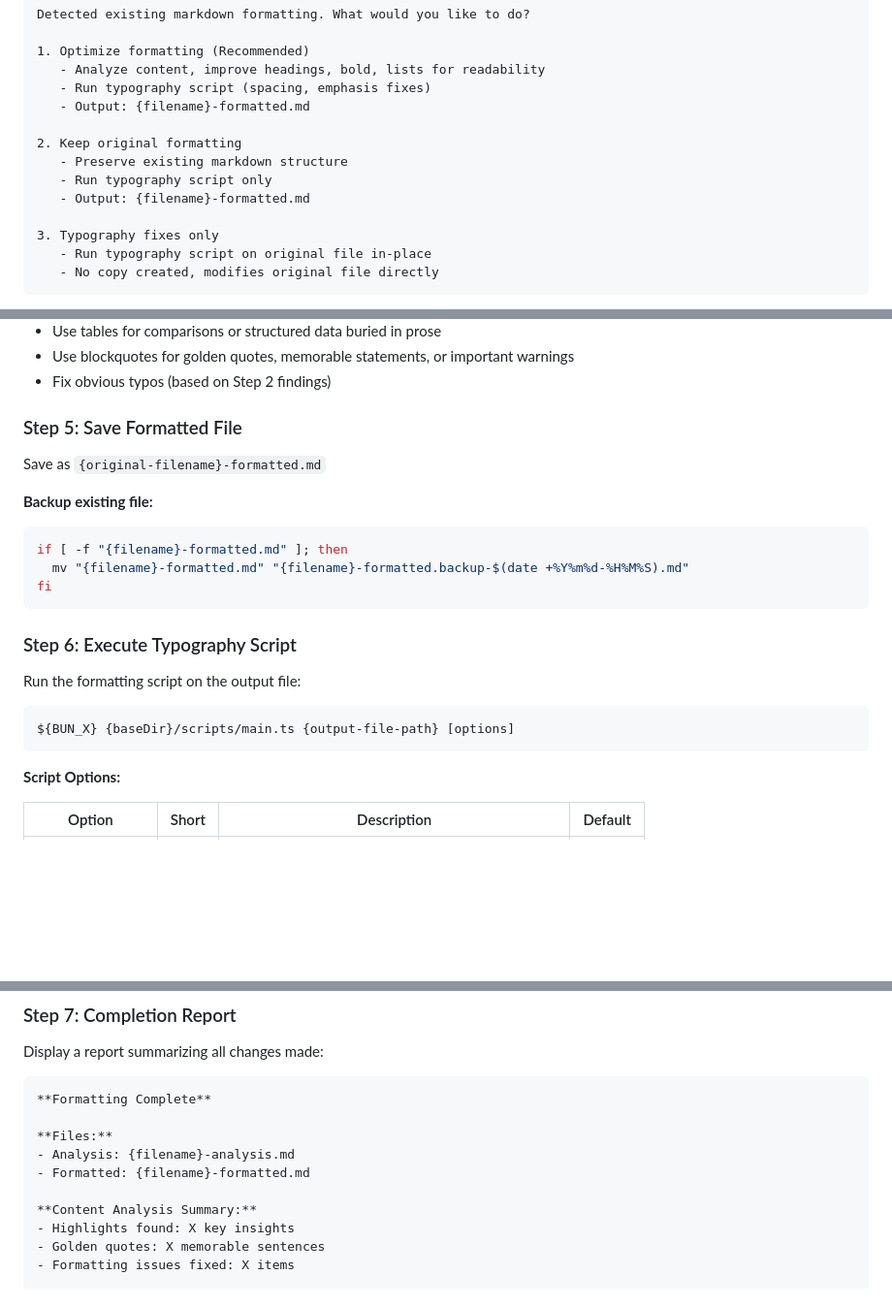
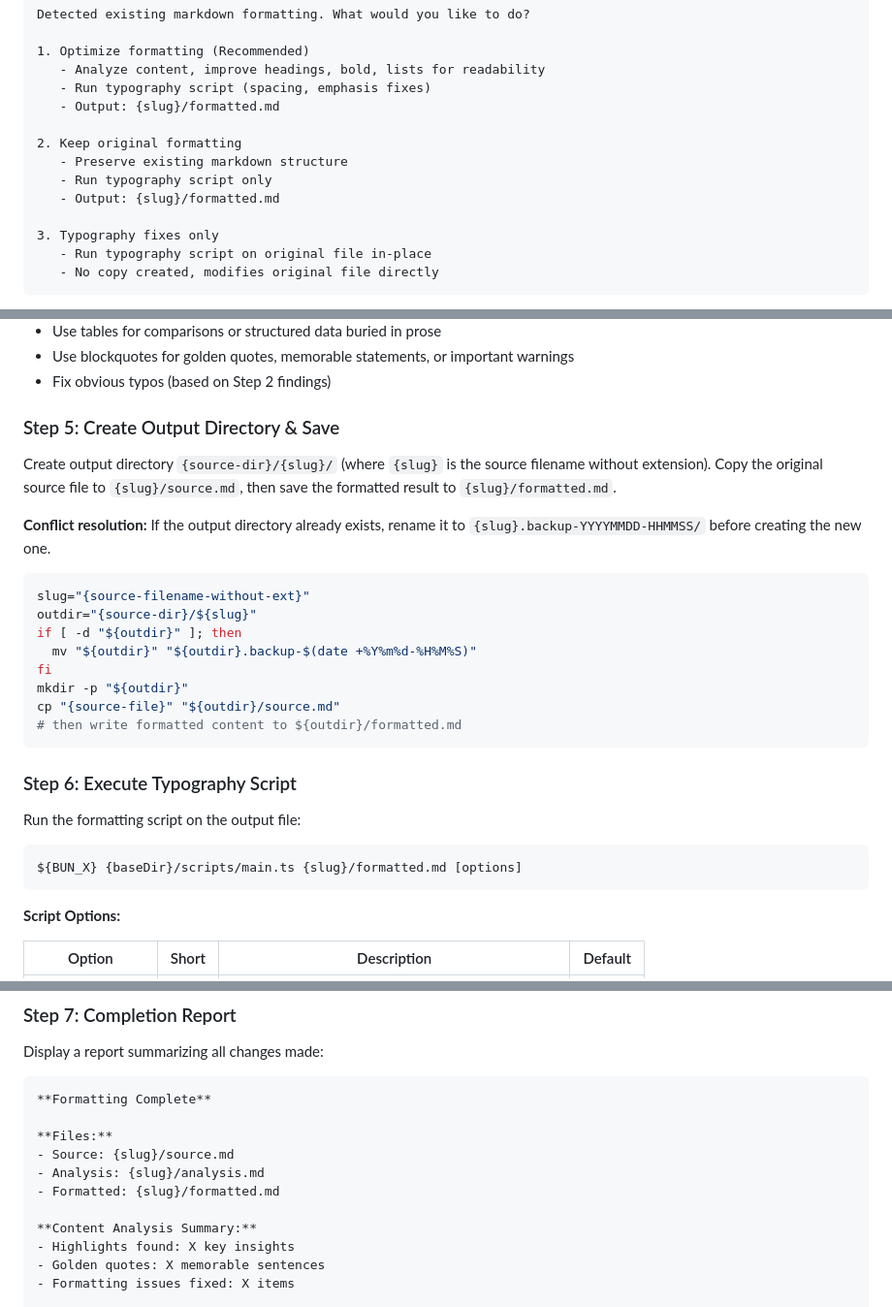
Before and after one commit to lixw1994/ai-skills, a Markdown page: skills/lixw-format-markdown/SKILL.md, 3 parts joined by grey strips. Shown at 97% size. Rendered like a GitHub page; blank space fills up the shorter version.

Commit message:
refactor: consolidate translation and formatting outputs into {slug}/ subdirectories
Source and output files now live together under a single directory per task,
keeping parent directories clean and enabling natural multi-language expansion.

````diff
--- a/skills/lixw-format-markdown/SKILL.md
+++ b/skills/lixw-format-markdown/SKILL.md
@@ -88,12 +88,12 @@ Detected existing markdown formatting. What would you like to do?
 1. Optimize formatting (Recommended)
    - Analyze content, improve headings, bold, lists for readability
    - Run typography script (spacing, emphasis fixes)
-   - Output: {filename}-formatted.md
+   - Output: {slug}/formatted.md
 
 2. Keep original formatting
    - Preserve existing markdown structure
    - Run typography script only
-   - Output: {filename}-formatted.md
+   - Output: {slug}/formatted.md
 
 3. Typography fixes only
    - Run typography script on original file in-place
@@ -262,16 +262,21 @@ Apply formatting guided by the Step 2 analysis. The goal is making the content s
 - Use blockquotes for golden quotes, memorable statements, or important warnings
 - Fix obvious typos (based on Step 2 findings)
 
-### Step 5: Save Formatted File
+### Step 5: Create Output Directory & Save
 
-Save as `{original-filename}-formatted.md`
+Create output directory `{source-dir}/{slug}/` (where `{slug}` is the source filename without extension). Copy the original source file to `{slug}/source.md`, then save the formatted result to `{slug}/formatted.md`.
 
-**Backup existing file:**
+**Conflict resolution:** If the output directory already exists, rename it to `{slug}.backup-YYYYMMDD-HHMMSS/` before creating the new one.
 
 ```bash
-if [ -f "{filename}-formatted.md" ]; then
-  mv "{filename}-formatted.md" "{filename}-formatted.backup-$(date +%Y%m%d-%H%M%S).md"
+slug="{source-filename-without-ext}"
+outdir="{source-dir}/${slug}"
+if [ -d "${outdir}" ]; then
+  mv "${outdir}" "${outdir}.backup-$(date +%Y%m%d-%H%M%S)"
 fi
+mkdir -p "${outdir}"
+cp "{source-file}" "${outdir}/source.md"
+# then write formatted content to ${outdir}/formatted.md
 ```
 
 ### Step 6: Execute Typography Script
@@ -279,7 +284,7 @@ fi
 Run the formatting script on the output file:
 
 ```bash
-${BUN_X} {baseDir}/scripts/main.ts {output-file-path} [options]
+${BUN_X} {baseDir}/scripts/main.ts {slug}/formatted.md [options]
 ```
 
 **Script Options:**
@@ -320,8 +325,9 @@ Display a report summarizing all changes made:
 **Formatting Complete**
 
 **Files:**
-- Analysis: {filename}-analysis.md
-- Formatted: {filename}-formatted.md
+- Source: {slug}/source.md
+- Analysis: {slug}/analysis.md
+- Formatted: {slug}/formatted.md
 
 **Content Analysis Summary:**
 - Highlights found: X key insights
````
Also changed, not shown: other parts of skills/lixw-format-markdown/SKILL.md (+2 -2 lines), skills/lixw-translate/SKILL.md (+1 -1 lines), 1 other file.
